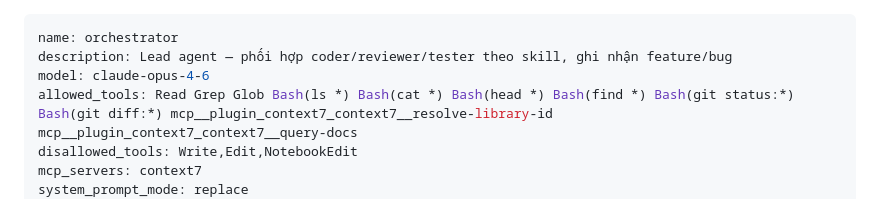
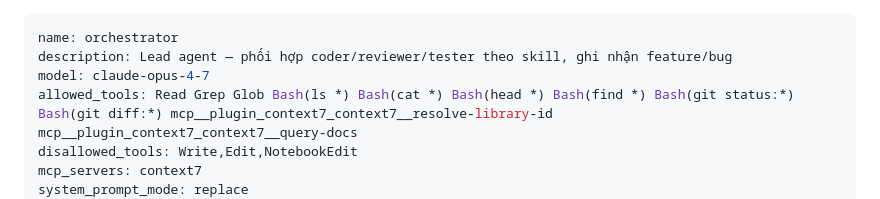
Before and after one commit to tranminh1236/pagent, a Markdown page: kit/agents/orchestrator.md, the part around the change. Rendered like a GitHub page.

```diff
--- a/kit/agents/orchestrator.md
+++ b/kit/agents/orchestrator.md
@@ -1,7 +1,7 @@
 ---
 name: orchestrator
 description: Lead agent — phối hợp coder/reviewer/tester theo skill, ghi nhận feature/bug
-model: claude-opus-4-6
+model: claude-opus-4-7
 allowed_tools: Read Grep Glob Bash(ls *) Bash(cat *) Bash(head *) Bash(find *) Bash(git status:*) Bash(git diff:*) mcp__plugin_context7_context7__resolve-library-id mcp__plugin_context7_context7__query-docs
 disallowed_tools: Write,Edit,NotebookEdit
 mcp_servers: context7
```
Also changed, not shown: kit/agents/coder.md (+1 -1 lines), kit/agents/tester.md (+1 -1 lines).
